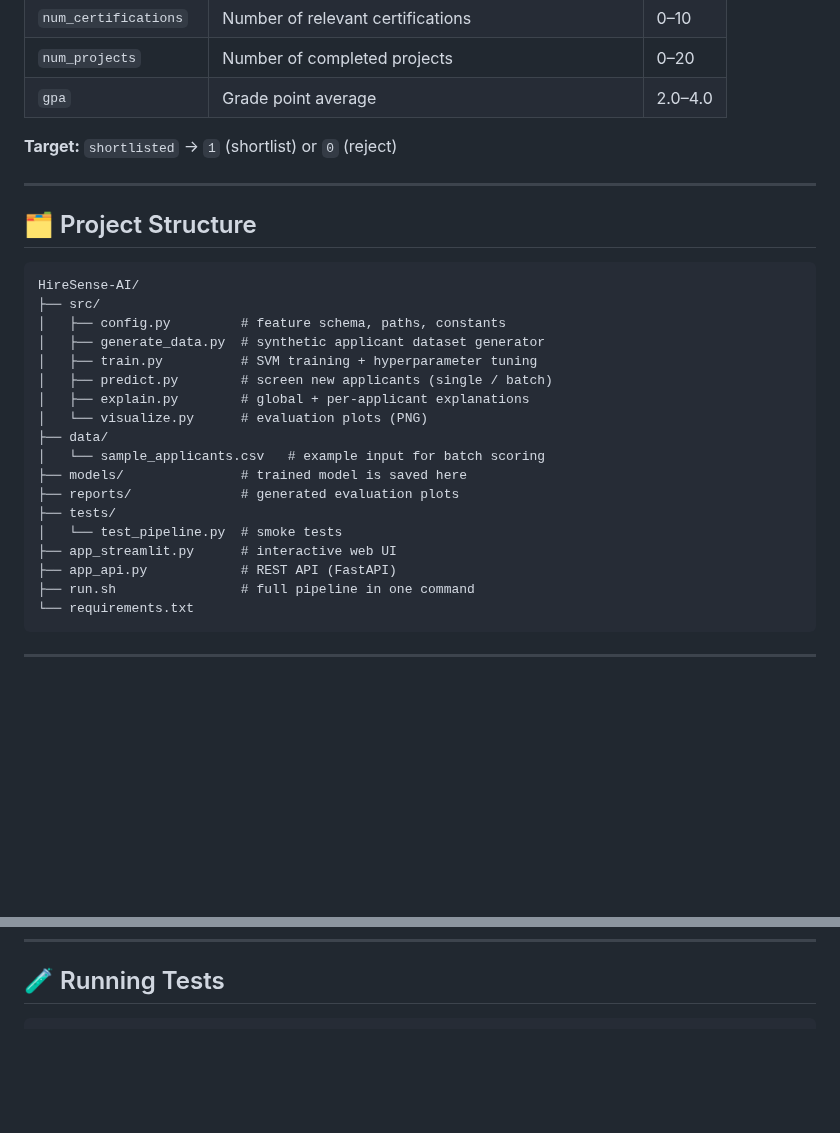
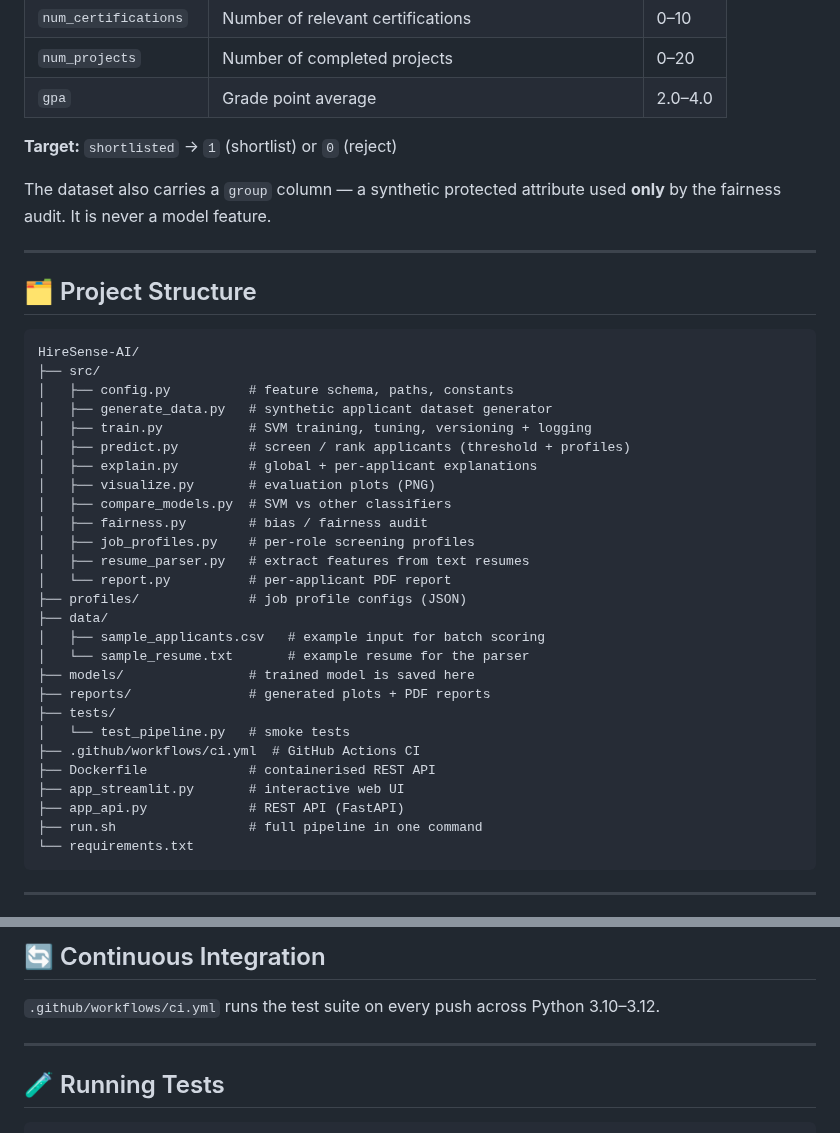
Before and after one commit to thecodebasedot/HireSense-AI, a Markdown page: README.md, 2 parts joined by grey strips. Drawn GitHub-style; blank space fills up the shorter version.

````diff
--- a/README.md
+++ b/README.md
@@ -41,6 +41,9 @@ The model uses the following eight attributes of each applicant:
 
 **Target:** `shortlisted` → `1` (shortlist) or `0` (reject)
 
+The dataset also carries a `group` column — a synthetic protected attribute
+used **only** by the fairness audit. It is never a model feature.
+
 ---
 
 ## 🗂️ Project Structure
@@ -48,21 +51,30 @@ The model uses the following eight attributes of each applicant:
 ```
 HireSense-AI/
 ├── src/
-│   ├── config.py         # feature schema, paths, constants
-│   ├── generate_data.py  # synthetic applicant dataset generator
-│   ├── train.py          # SVM training + hyperparameter tuning
-│   ├── predict.py        # screen new applicants (single / batch)
-│   ├── explain.py        # global + per-applicant explanations
-│   └── visualize.py      # evaluation plots (PNG)
+│   ├── config.py          # feature schema, paths, constants
+│   ├── generate_data.py   # synthetic applicant dataset generator
+│   ├── train.py           # SVM training, tuning, versioning + logging
+│   ├── predict.py         # screen / rank applicants (threshold + profiles)
+│   ├── explain.py         # global + per-applicant explanations
+│   ├── visualize.py       # evaluation plots (PNG)
+│   ├── compare_models.py  # SVM vs other classifiers
+│   ├── fairness.py        # bias / fairness audit
+│   ├── job_profiles.py    # per-role screening profiles
+│   ├── resume_parser.py   # extract features from text resumes
+│   └── report.py          # per-applicant PDF report
+├── profiles/              # job profile configs (JSON)
 ├── data/
-│   └── sample_applicants.csv   # example input for batch scoring
-├── models/               # trained model is saved here
-├── reports/              # generated evaluation plots
+│   ├── sample_applicants.csv   # example input for batch scoring
+│   └── sample_resume.txt       # example resume for the parser
+├── models/                # trained model is saved here
+├── reports/               # generated plots + PDF reports
 ├── tests/
-│   └── test_pipeline.py  # smoke tests
-├── app_streamlit.py      # interactive web UI
-├── app_api.py            # REST API (FastAPI)
-├── run.sh                # full pipeline in one command
+│   └── test_pipeline.py   # smoke tests
+├── .github/workflows/ci.yml  # GitHub Actions CI
+├── Dockerfile             # containerised REST API
+├── app_streamlit.py       # interactive web UI
+├── app_api.py             # REST API (FastAPI)
+├── run.sh                 # full pipeline in one command
 └── requirements.txt
 ```
 
@@ -173,3 +252,10 @@ python src/visualize.py
+## 🔄 Continuous Integration
+
+`.github/workflows/ci.yml` runs the test suite on every push across Python
+3.10–3.12.
+
+---
+
 ## 🧪 Running Tests
 
 ```bash
````
Also changed, not shown: other parts of README.md (+67 -0 lines), reports/model_comparison.png (added), 18 other files.
